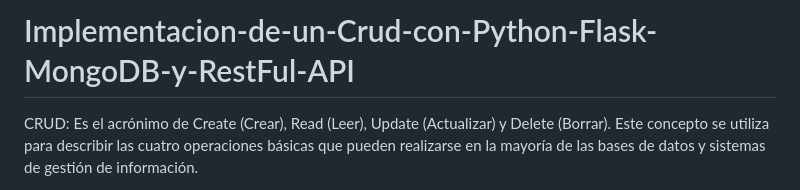
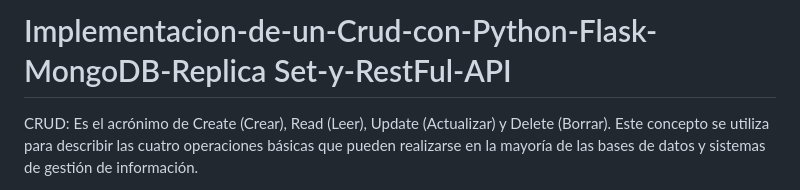
Before and after one commit to sergioarcila99/Implementacion-de-un-Crud-con-Python-Flask-MongoDB-y-RestFul-API, a Markdown page: README.md, the part around the change. Rendered like a GitHub page.

```diff
--- a/README.md
+++ b/README.md
@@ -1,4 +1,4 @@
-# Implementacion-de-un-Crud-con-Python-Flask-MongoDB-y-RestFul-API
+# Implementacion-de-un-Crud-con-Python-Flask-MongoDB-Replica Set-y-RestFul-API
 
 CRUD: Es el acrónimo de Create (Crear), Read (Leer), Update (Actualizar) y Delete (Borrar). Este concepto se utiliza para describir las cuatro operaciones básicas que pueden realizarse en la mayoría de las bases de datos y sistemas de gestión de información.
 
```
